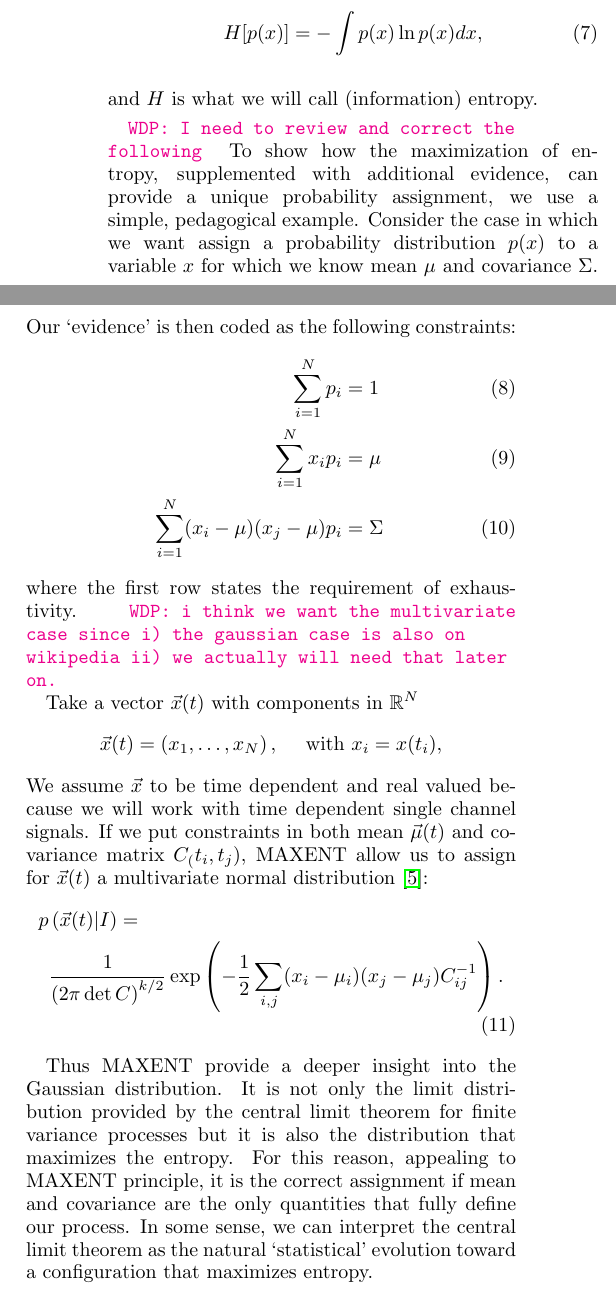
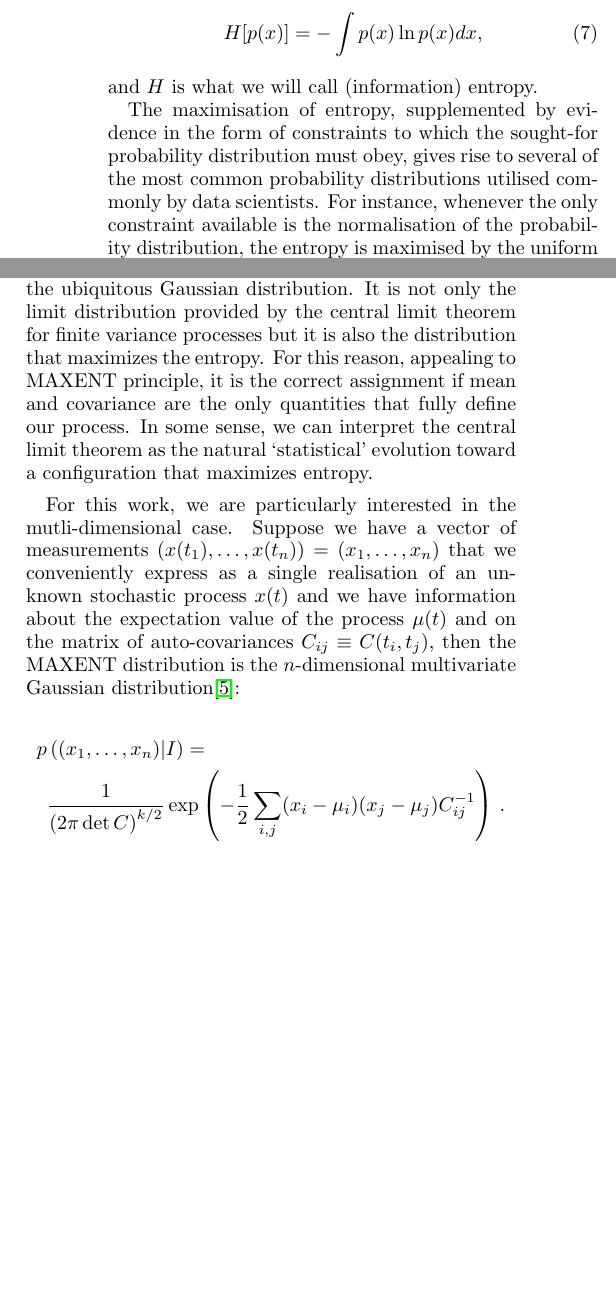
Before and after one commit to martini-alessandro/Maximum-Entropy-Spectrum, a LaTeX thesis (paper/mesa.tex): two parts of the columns of page 3 of 16, joined at a grey line, cut so that both start at the same text, the shorter picture padded with empty space. Compiled offline with pdfLaTeX.

Commit message:
edits up to section 2

```diff
--- a/paper/mesa.tex
+++ b/paper/mesa.tex
@@ -192,3 +192,15 @@ or, in the continuous case:
 \end{equation}
 and $H$ is what we will call (information) entropy.
 
+The maximisation of entropy, supplemented by evidence in the form of constraints to which the sought-for probability distribution must obey,
+gives rise to several of the most common probability distributions utilised commonly by data scientists. For instance, whenever the only constraint available is the normalisation of the probability distribution, the entropy is maximised by the uniform distribution.
+If the information available is instead the expected value -- the mean -- entropy is maximised by the  exponential distribution. Of particular importance is
+the case in which, in addition to the mean, also the variance is known. MAXENT leads to the Gaussian distribution.
+We retain this particularly interesting from the foundational point of view, since it provides a deeper insight into the ubiquitous Gaussian distribution.
+It is not only the limit distribution provided by the central limit theorem for finite variance processes but it is also the distribution that maximizes the entropy. For this reason, appealing to MAXENT principle, it is the correct assignment if mean and covariance are the only quantities that fully define our process. In some sense, we can interpret the central limit theorem as the natural `statistical' evolution toward a configuration that maximizes entropy.
+
+For this work, we are particularly interested in the mutli-dimensional case. Suppose we have a vector of measurements $(x(t_1),\ldots,x(t_n)) = (x_1, \ldots, x_n)$ that we conveniently express as a single realisation of an unknown stochastic process $x(t)$ and we have information about the expectation value of the process $\mu(t)$ and on the matrix of auto-covariances $C_{ij} \equiv C(t_i,t_j)$, then the MAXENT distribution is the $n$-dimensional multivariate Gaussian distribution\cite{gregory_2005}:
+\begin{align}
+    p&\left((x_1, \ldots, x_n)\vert I\right) = \nonumber \\
+    &\frac{1}{\left(2 \pi \det C\right)^{k / 2}}\exp\left(-\frac{1}{2}\sum_{i,j}(x_i-\mu_i) (x_j-\mu_j)C^{-1}_{ij} \right)\,.
+\end{align}
@@ -194,0 +212,3 @@ and $H$ is what we will call (information) entropy.
+p&\left((\tilde{x}_1, \ldots, \tilde{x}_n)\vert I\right) = \nonumber \\
+    &\frac{1}{\left(2 \pi \det S\right)^{k / 2}}\exp\left(-\frac{1}{2}\sum_{i}(\tilde{x}_i^2S^{-1}_{i} \right)\,,
+\end{align}
@@ -199,17 +230,17 @@ and $H$ is what we will call (information) entropy.
 %\begin{equation}
 %    -\sum_{i = 1}^N \frac{1}{N}\log{\frac{1}{N}} = - \log\frac{1}{N} = \log N.
 %\end{equation}
-\wdp{I need to review and correct the following}
-To show how the maximization of entropy, supplemented with additional evidence, can provide a unique probability assignment,
-we use a simple, pedagogical example. Consider the case in which we want assign a probability distribution $p(x)$ to a variable $x$
-for which we know mean $\mu$ and covariance $\Sigma$. Our `evidence' is then coded as the following constraints:
-\begin{align}
-\sum_{i = 1}^{N}p_i &= 1 \\
-\sum_{i = 1}^{N}x_i p_i &= \mu \\
-\sum_{i = 1}^{N}(x_i - \mu)(x_j - \mu) p_i &= \Sigma\,
-\end{align}
-where the first row states the requirement of exhaustivity.
-\wdp{i think we want the multivariate case since i) the gaussian case is also on wikipedia ii) we actually will need that  later on.}
+%\wdp{I need to review and correct the following}
+%To show how the maximization of entropy, supplemented with additional evidence, can provide a unique probability assignment,
+%we use a simple, pedagogical example. Consider the case in which we want assign a probability distribution $p(x)$ to a variable $x$
+%for which we know mean $\mu$ and covariance $\Sigma$. Our `evidence' is then coded as the following constraints:
+%\begin{align}
+%\sum_{i = 1}^{N}p_i &= 1 \\
+%\sum_{i = 1}^{N}x_i p_i &= \mu \\
+%\sum_{i = 1}^{N}(x_i - \mu)(x_j - \mu) p_i &= \Sigma\,
+%\end{align}
+%where the first row states the requirement of exhaustivity.
+%\wdp{i think we want the multivariate case since i) the gaussian case is also on wikipedia ii) we actually will need that  later on.}
 
 %First of all, we want to show that, in case in which our only constraint is exhaustiveness
 %$\sum_{i = 1}^{N}p_i = 1 $,
@@ -280,19 +311,18 @@ where the first row states the requirement of exhaustivity.
 %\begin{equation}
 %	p(x) = \frac{1}{\sigma\sqrt{2\pi}} e^{-\frac{1}{2}\left(\frac{x-\bar{x}}{\sigma}\right)^2}
 %\end{equation}
-
-Take a vector  $\vec x(t)$ with components in $\mathbb{R}^N$
-\begin{equation*}
-    \vec x(t) = \left(x_1, \dots, x_N \right), \quad \text{ with } x_i = x(t_i),
-\end{equation*}
-We assume $\vec x$ to be time dependent and real valued because we will work with time dependent single channel signals. If we put constraints in both mean $\vec \mu(t)$ and covariance matrix $C_(t_i, t_j)$, MAXENT allow us to assign for $\vec x(t)$ a multivariate normal distribution \cite{gregory_2005}:
-\begin{align}
-    p&\left(\vec x(t)\vert I\right) = \nonumber \\
-    &\frac{1}{\left(2 \pi \det C\right)^{k / 2}}\exp\left(-\frac{1}{2}\sum_{i,j}(x_i-\mu_i) (x_j-\mu_j)C^{-1}_{ij} \right).
-\end{align}
-
-Thus MAXENT provide a deeper insight into the Gaussian distribution.
-It is not only the limit distribution provided by the central limit theorem for finite variance processes but it is also the distribution that maximizes the entropy. For this reason, appealing to MAXENT principle, it is the correct assignment if mean and covariance are the only quantities that fully define our process. In some sense, we can interpret the central limit theorem as the natural `statistical' evolution toward a configuration that maximizes entropy.
+%
+%Take a vector  $\vec x(t)$ with components in $\mathbb{R}^N$
+%\begin{equation*}
+%    \vec x(t) = \left(x_1, \dots, x_N \right), \quad \text{ with } x_i = x(t_i),
+%\end{equation*}
+%We assume $\vec x$ to be time dependent and real valued because we will work with time dependent single channel signals. If we put constraints in both mean $\vec \mu(t)$ and covariance matrix $C_(t_i, t_j)$, MAXENT allow us to assign for $\vec x(t)$ a multivariate normal distribution \cite{gregory_2005}:
+%\begin{align}
+%    p&\left(\vec x(t)\vert I\right) = \nonumber \\
+%    &\frac{1}{\left(2 \pi \det C\right)^{k / 2}}\exp\left(-\frac{1}{2}\sum_{i,j}(x_i-\mu_i) (x_j-\mu_j)C^{-1}_{ij} \right).
+%\end{align}
+
+
 
 \subsection{Maximum Entropy Spectral Analysis} \label{sec:MESA}
 The computation of the power spectral density is an important component in time series analysis and characterization.
```
Also changed, not shown: paper/mesa.tex (24 more changed lines).
